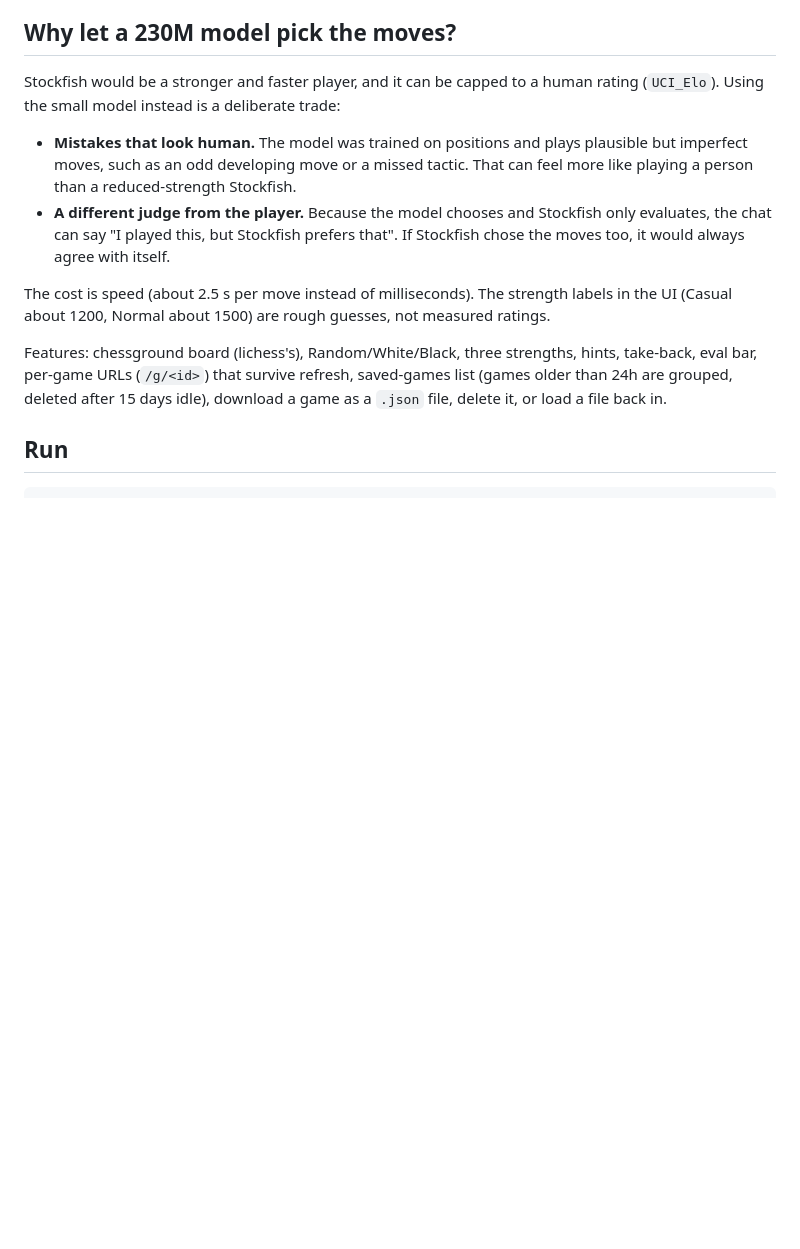
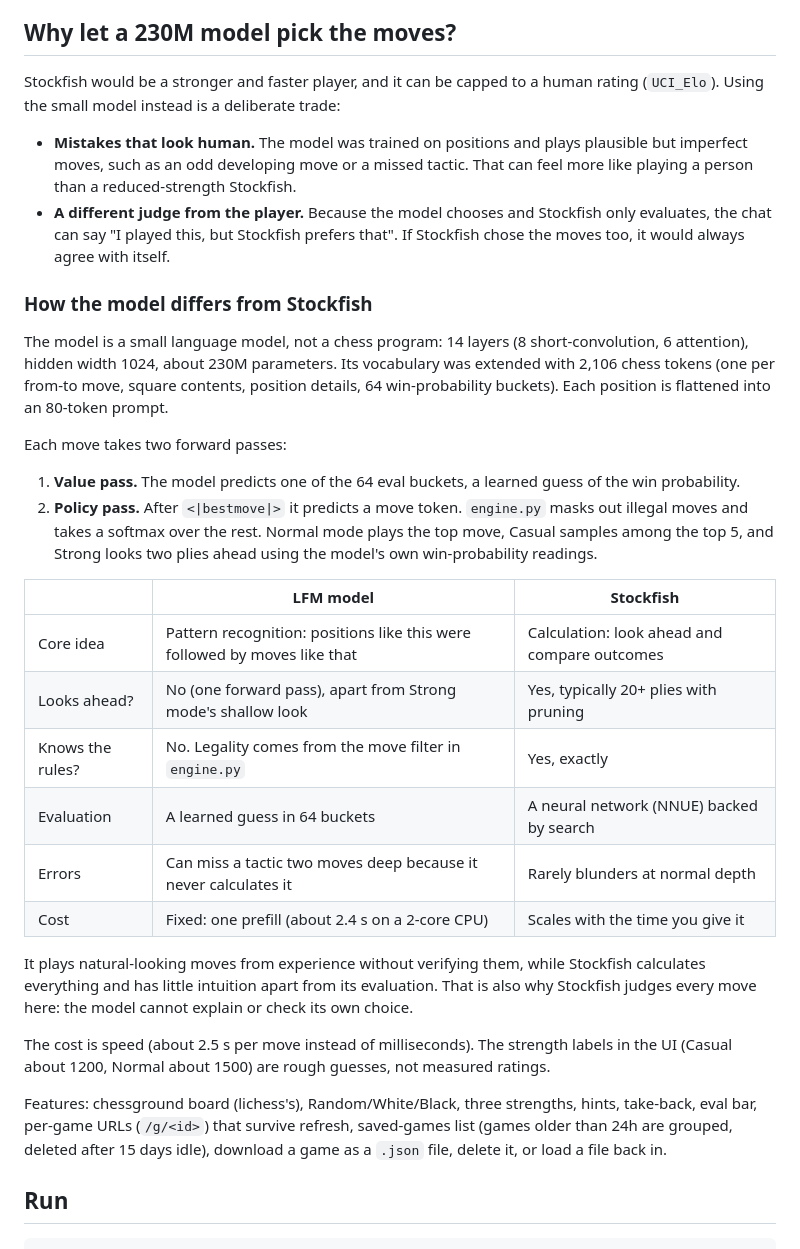
Before and after one commit to vikarag/chess-engine, a Markdown page: README.md, the part around the change. Drawn GitHub-style; blank space fills up the shorter version.

Commit message:
README: how the model differs from Stockfish
Co-Authored-By: Claude Sonnet 5.5 <noreply@anthropic.com>

```diff
--- a/README.md
+++ b/README.md
@@ -18,6 +18,26 @@ Stockfish would be a stronger and faster player, and it can be capped to a human
 
 - **Mistakes that look human.** The model was trained on positions and plays plausible but imperfect moves, such as an odd developing move or a missed tactic. That can feel more like playing a person than a reduced-strength Stockfish.
 - **A different judge from the player.** Because the model chooses and Stockfish only evaluates, the chat can say "I played this, but Stockfish prefers that". If Stockfish chose the moves too, it would always agree with itself.
+
+### How the model differs from Stockfish
+
+The model is a small language model, not a chess program: 14 layers (8 short-convolution, 6 attention), hidden width 1024, about 230M parameters. Its vocabulary was extended with 2,106 chess tokens (one per from-to move, square contents, position details, 64 win-probability buckets). Each position is flattened into an 80-token prompt.
+
+Each move takes two forward passes:
+
+1. **Value pass.** The model predicts one of the 64 eval buckets, a learned guess of the win probability.
+2. **Policy pass.** After `<|bestmove|>` it predicts a move token. `engine.py` masks out illegal moves and takes a softmax over the rest. Normal mode plays the top move, Casual samples among the top 5, and Strong looks two plies ahead using the model's own win-probability readings.
+
+| | LFM model | Stockfish |
+|---|---|---|
+| Core idea | Pattern recognition: positions like this were followed by moves like that | Calculation: look ahead and compare outcomes |
+| Looks ahead? | No (one forward pass), apart from Strong mode's shallow look | Yes, typically 20+ plies with pruning |
+| Knows the rules? | No. Legality comes from the move filter in `engine.py` | Yes, exactly |
+| Evaluation | A learned guess in 64 buckets | A neural network (NNUE) backed by search |
+| Errors | Can miss a tactic two moves deep because it never calculates it | Rarely blunders at normal depth |
+| Cost | Fixed: one prefill (about 2.4 s on a 2-core CPU) | Scales with the time you give it |
+
+It plays natural-looking moves from experience without verifying them, while Stockfish calculates everything and has little intuition apart from its evaluation. That is also why Stockfish judges every move here: the model cannot explain or check its own choice.
 
 The cost is speed (about 2.5 s per move instead of milliseconds). The strength labels in the UI (Casual about 1200, Normal about 1500) are rough guesses, not measured ratings.
 
```
